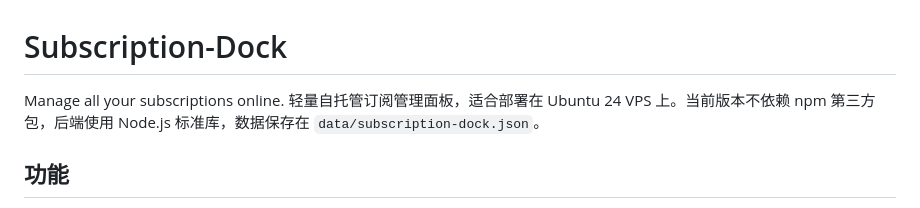
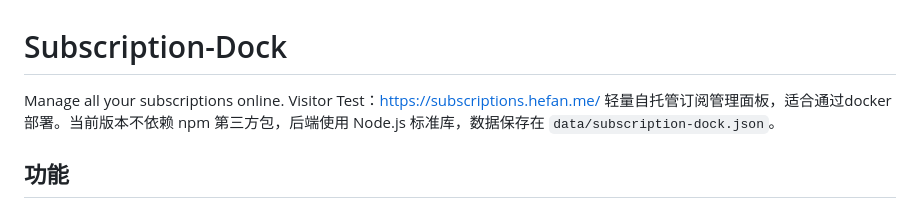
Before and after one commit to hefan230/Subscription-Dock, a Markdown page: README.md, the part around the change. GitHub-like rendering.

```diff
--- a/README.md
+++ b/README.md
@@ -1,6 +1,7 @@
 # Subscription-Dock
 Manage all your subscriptions online.
-轻量自托管订阅管理面板，适合部署在 Ubuntu 24 VPS 上。当前版本不依赖 npm 第三方包，后端使用 Node.js 标准库，数据保存在 `data/subscription-dock.json`。
+Visitor Test：https://subscriptions.hefan.me/
+轻量自托管订阅管理面板，适合通过docker部署。当前版本不依赖 npm 第三方包，后端使用 Node.js 标准库，数据保存在 `data/subscription-dock.json`。
 
 ## 功能
 
```
